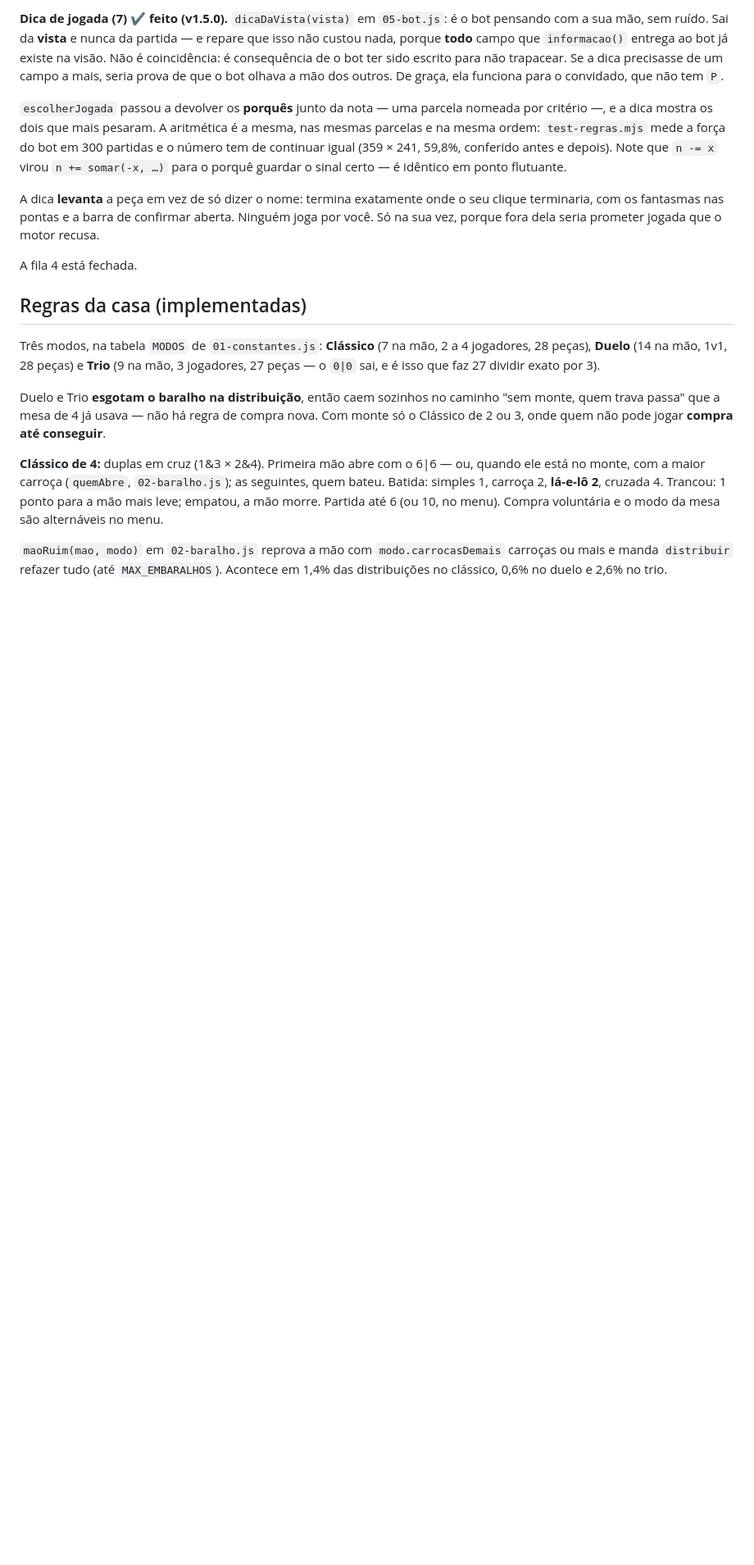
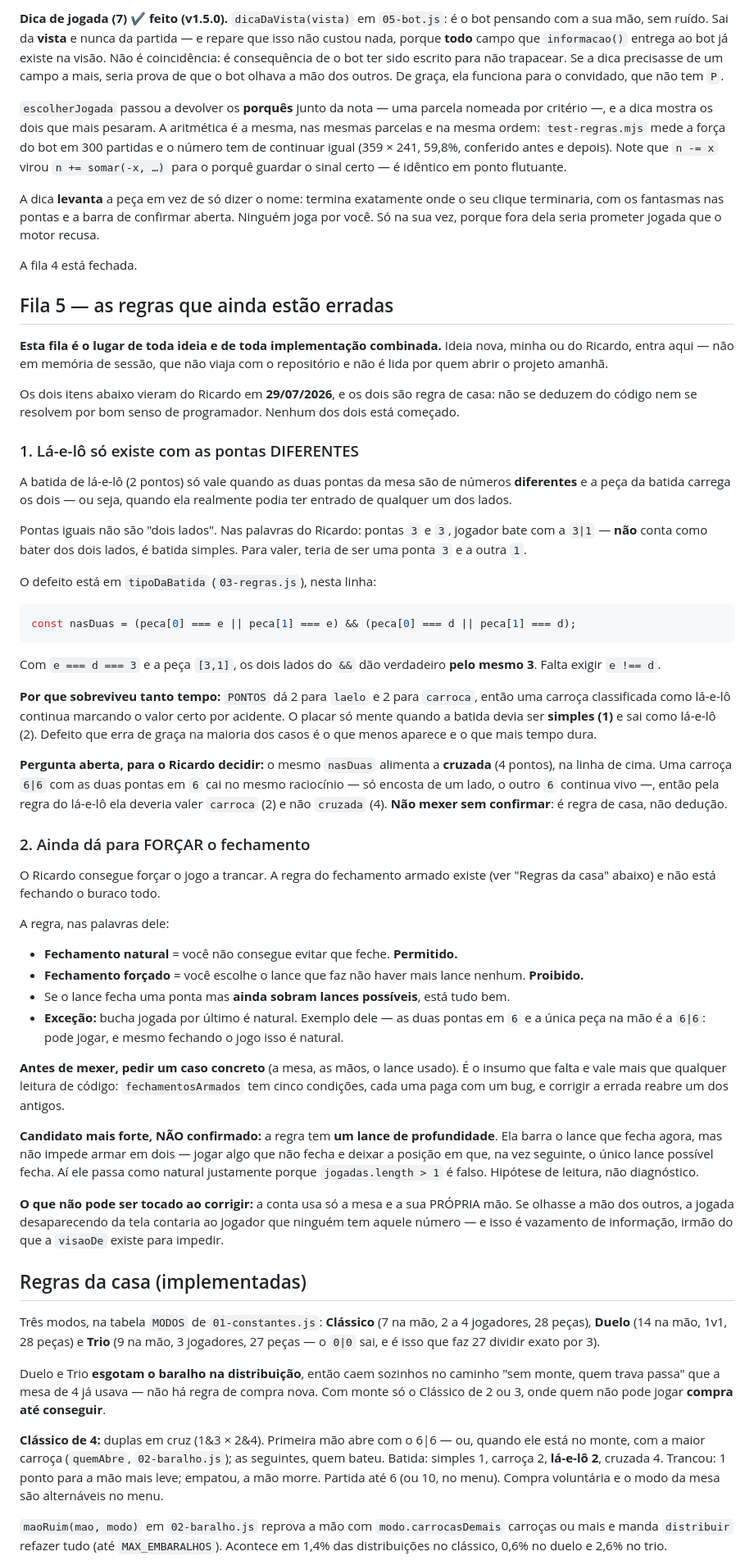
Before and after one commit to RicardoColombo01/domino-bar, a Markdown page: CLAUDE.md, the part around one of its changes. Shown at 82% size. Rendered like a GitHub page; blank space fills up the shorter version.

Commit message:
Abre a Fila 5 com as duas regras que ainda estão erradas
E define que é AQUI que ideia e implementação combinada moram. Memória de sessão
não viaja com o repositório nem é lida por quem abrir o projeto amanhã; a fila é.

1. LÁ-E-LÔ SÓ COM PONTAS DIFERENTES. Pontas iguais não são "dois lados": com as
duas em 3, bater com a 3|1 é batida simples, não lá-e-lô. O `nasDuas` de
`tipoDaBatida` dá verdadeiro nos dois lados do && pelo MESMO 3 — falta exigir
e !== d. Sobreviveu porque PONTOS dá 2 para laelo e 2 para carroca, então a
classificação errada acerta o valor por acidente; o placar só mente quando a
batida devia ser simples (1). Fica anotada a pergunta da cruzada, que sai do
mesmo `nasDuas` e pela mesma lógica deveria virar carroça — mas isso é regra de
casa e o Ricardo ainda não decidiu.

2. AINDA DÁ PARA FORÇAR O FECHAMENTO. Só tranca inevitável é permitida; bucha
jogada por último é natural, mesmo fechando. Anotado o pedido de um caso
concreto antes de mexer: `fechamentosArmados` tem cinco condições, cada uma paga
com um bug, e corrigir a errada reabre um antigo. Anotada também a hipótese do
lance de profundidade única — a regra barra o fechamento de agora, não o armado
em dois lances — marcada como hipótese e não como diagnóstico.

Nenhum dos dois começado. Nada de código neste commit.

Co-Authored-By: Claude Opus 5 (1M context) <noreply@anthropic.com>

````diff
--- a/CLAUDE.md
+++ b/CLAUDE.md
@@ -279,6 +284,74 @@ você. Só na sua vez, porque fora dela seria prometer jogada que o motor recusa
 
 A fila 4 está fechada.
 
+## Fila 5 — as regras que ainda estão erradas
+
+**Esta fila é o lugar de toda ideia e de toda implementação combinada.** Ideia nova, minha
+ou do Ricardo, entra aqui — não em memória de sessão, que não viaja com o repositório e não
+é lida por quem abrir o projeto amanhã.
+
+Os dois itens abaixo vieram do Ricardo em **29/07/2026**, e os dois são regra de casa: não
+se deduzem do código nem se resolvem por bom senso de programador. Nenhum dos dois está
+começado.
+
+### 1. Lá-e-lô só existe com as pontas DIFERENTES
+
+A batida de lá-e-lô (2 pontos) só vale quando as duas pontas da mesa são de números
+**diferentes** e a peça da batida carrega os dois — ou seja, quando ela realmente podia ter
+entrado de qualquer um dos lados.
+
+Pontas iguais não são "dois lados". Nas palavras do Ricardo: pontas `3` e `3`, jogador bate
+com a `3|1` — **não** conta como bater dos dois lados, é batida simples. Para valer, teria de
+ser uma ponta `3` e a outra `1`.
+
+O defeito está em `tipoDaBatida` (`03-regras.js`), nesta linha:
+
+```js
+const nasDuas = (peca[0] === e || peca[1] === e) && (peca[0] === d || peca[1] === d);
+```
+
+Com `e === d === 3` e a peça `[3,1]`, os dois lados do `&&` dão verdadeiro **pelo mesmo 3**.
+Falta exigir `e !== d`.
+
+**Por que sobreviveu tanto tempo:** `PONTOS` dá 2 para `laelo` e 2 para `carroca`, então uma
+carroça classificada como lá-e-lô continua marcando o valor certo por acidente. O placar só
+mente quando a batida devia ser **simples (1)** e sai como lá-e-lô (2). Defeito que erra de
+graça na maioria dos casos é o que menos aparece e o que mais tempo dura.
+
+**Pergunta aberta, para o Ricardo decidir:** o mesmo `nasDuas` alimenta a **cruzada** (4
+pontos), na linha de cima. Uma carroça `6|6` com as duas pontas em `6` cai no mesmo
+raciocínio — só encosta de um lado, o outro `6` continua vivo —, então pela regra do lá-e-lô
+ela deveria valer `carroca` (2) e não `cruzada` (4). **Não mexer sem confirmar**: é regra de
+casa, não dedução.
+
+### 2. Ainda dá para FORÇAR o fechamento
+
+O Ricardo consegue forçar o jogo a trancar. A regra do fechamento armado existe (ver "Regras
+da casa" abaixo) e não está fechando o buraco todo.
+
+A regra, nas palavras dele:
+
+- **Fechamento natural** = você não consegue evitar que feche. **Permitido.**
+- **Fechamento forçado** = você escolhe o lance que faz não haver mais lance nenhum.
+  **Proibido.**
+- Se o lance fecha uma ponta mas **ainda sobram lances possíveis**, está tudo bem.
+- **Exceção:** bucha jogada por último é natural. Exemplo dele — as duas pontas em `6` e a
+  única peça na mão é a `6|6`: pode jogar, e mesmo fechando o jogo isso é natural.
+
+**Antes de mexer, pedir um caso concreto** (a mesa, as mãos, o lance usado). É o insumo que
+falta e vale mais que qualquer leitura de código: `fechamentosArmados` tem cinco condições,
+cada uma paga com um bug, e corrigir a errada reabre um dos antigos.
+
+**Candidato mais forte, NÃO confirmado:** a regra tem **um lance de profundidade**. Ela barra
+o lance que fecha agora, mas não impede armar em dois — jogar algo que não fecha e deixar a
+posição em que, na vez seguinte, o único lance possível fecha. Aí ele passa como natural
+justamente porque `jogadas.length > 1` é falso. Hipótese de leitura, não diagnóstico.
+
+**O que não pode ser tocado ao corrigir:** a conta usa só a mesa e a sua PRÓPRIA mão. Se
+olhasse a mão dos outros, a jogada desaparecendo da tela contaria ao jogador que ninguém tem
+aquele número — e isso é vazamento de informação, irmão do que a `visaoDe` existe para
+impedir.
+
 ## Regras da casa (implementadas)
 
 Três modos, na tabela `MODOS` de `01-constantes.js`: **Clássico** (7 na mão, 2 a 4
````
Also changed, not shown: other parts of CLAUDE.md (+7 -2 lines).
